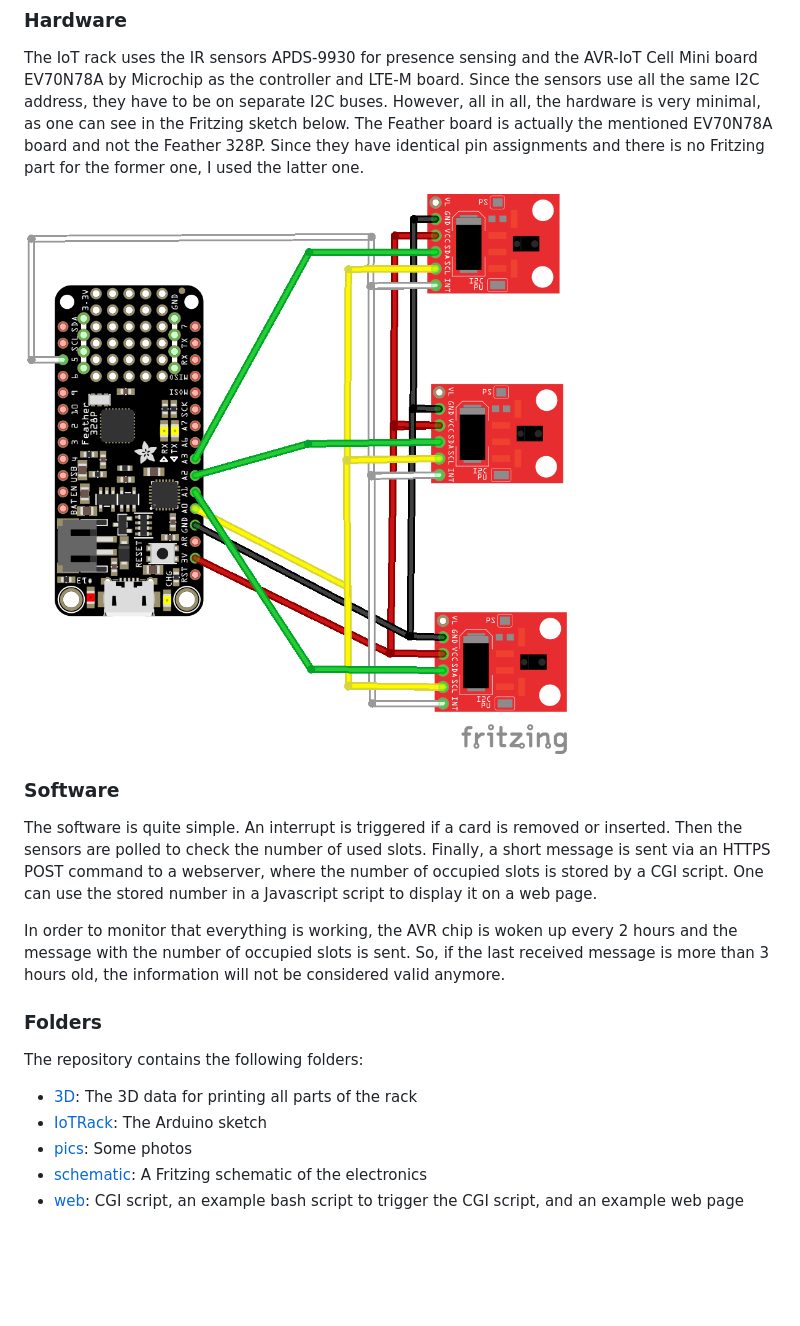
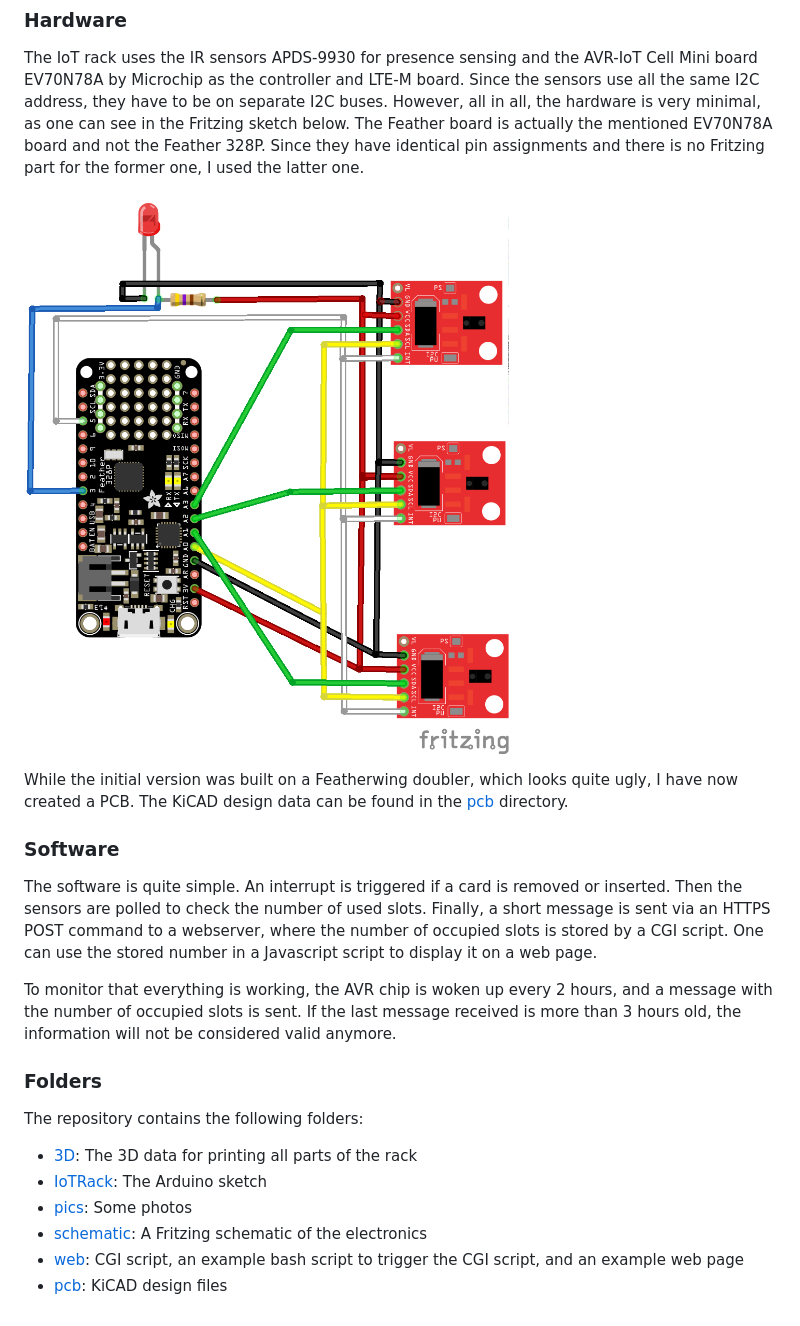
Before and after one commit to felias-fogg/cardRack, a Markdown page: README.md, the part around the change. Rendered like a GitHub page; pictures changed too: schematic/IoTRack.png; blank space fills up the shorter version.

```diff
--- a/README.md
+++ b/README.md
@@ -10,11 +10,15 @@ The IoT rack uses the IR sensors APDS-9930 for presence sensing and the AVR-IoT
 
 ![Fritzing sketch](schematic/IoTRack.png)
 
+
+
+While the initial version was built on a Featherwing doubler, which looks quite ugly, I have now created a PCB. The KiCAD design data can be found in the [pcb](pcb) directory.
+
 ### Software
 
 The software is quite simple. An interrupt is triggered if a card is removed or inserted. Then the sensors are polled to check the number of used slots. Finally, a short message is sent via an HTTPS POST command to a webserver, where the number of occupied slots is stored by a CGI script. One can use the stored number in a Javascript script to display it on a web page.
 
-In order to monitor that everything is working, the AVR chip is woken up every 2 hours and the message with the number of occupied slots is sent. So, if the last received message is more than 3 hours old, the information will not be considered valid anymore.
+To monitor that everything is working, the AVR chip is woken up every 2 hours, and a message with the number of occupied slots is sent. If the last message received is more than 3 hours old, the information will not be considered valid anymore.
 
 ### Folders
 
@@ -24,3 +28,4 @@ The repository contains the following folders:
 * [pics](pics): Some photos
 * [schematic](schematic): A Fritzing schematic of the electronics
 * [web](web): CGI script, an example bash script to trigger the CGI script, and an example web page
+* [pcb](pcb): KiCAD design files
```
Also changed, not shown: web/README.md (+5 -5 lines), 6 other files.
